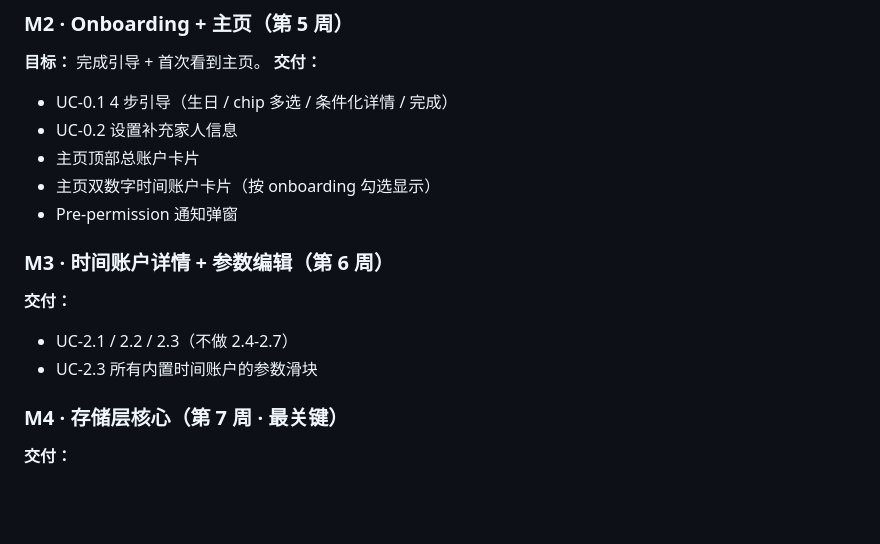
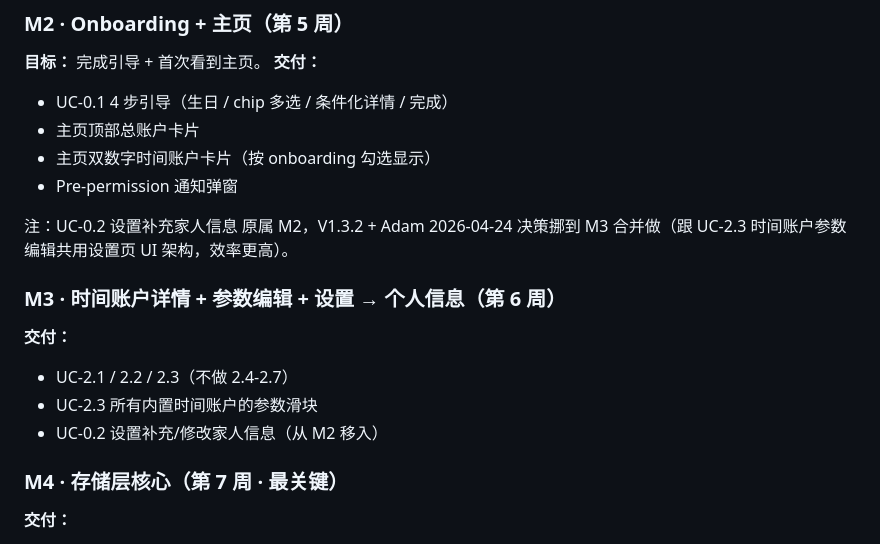
Before and after one commit to no996chen-tennis/time-bank, a Markdown page: ChatGPT-协作协议.md, the part around the change. Drawn GitHub-style; blank space fills up the shorter version.

Commit message:
docs: ChatGPT-协作协议 §3 milestone · UC-0.2 从 M2 砍到 M3
Adam 2026-04-24 决策：§3.2C 设置→个人信息编辑推迟到 M3。
理由：M3 本来就要做 UC-2.3 时间账户参数编辑，与 UC-0.2 个人信息编辑共用
设置页 UI 架构；合并做一次性建 SettingsUI + 通用 form 组件，
比 M2 做一遍 M3 又改一遍效率高。

M2 scope 收窄为：Onboarding + 主页（+ pre-permission）。
用户做完 onboarding 直接进主页，修改家人信息等 M3 上线。

对 Codex 当前的 m2-onboarding-home 实现无影响（§3.2C 本来就未开工）。

```diff
--- a/ChatGPT-协作协议.md
+++ b/ChatGPT-协作协议.md
@@ -156,15 +156,17 @@ ChatGPT 按顺序完成，每个 Milestone 产出一个可独立 demo 的版本
 **目标：** 完成引导 + 首次看到主页。
 **交付：**
 - UC-0.1 4 步引导（生日 / chip 多选 / 条件化详情 / 完成）
-- UC-0.2 设置补充家人信息
 - 主页顶部总账户卡片
 - 主页双数字时间账户卡片（按 onboarding 勾选显示）
 - Pre-permission 通知弹窗
 
-### M3 · 时间账户详情 + 参数编辑（第 6 周）
+注：UC-0.2 设置补充家人信息 原属 M2，V1.3.2 + Adam 2026-04-24 决策挪到 M3 合并做（跟 UC-2.3 时间账户参数编辑共用设置页 UI 架构，效率更高）。
+
+### M3 · 时间账户详情 + 参数编辑 + 设置 → 个人信息（第 6 周）
 **交付：**
 - UC-2.1 / 2.2 / 2.3（不做 2.4-2.7）
 - UC-2.3 所有内置时间账户的参数滑块
+- UC-0.2 设置补充/修改家人信息（从 M2 移入）
 
 ### M4 · 存储层核心（第 7 周 · 最关键）
 **交付：**
```
